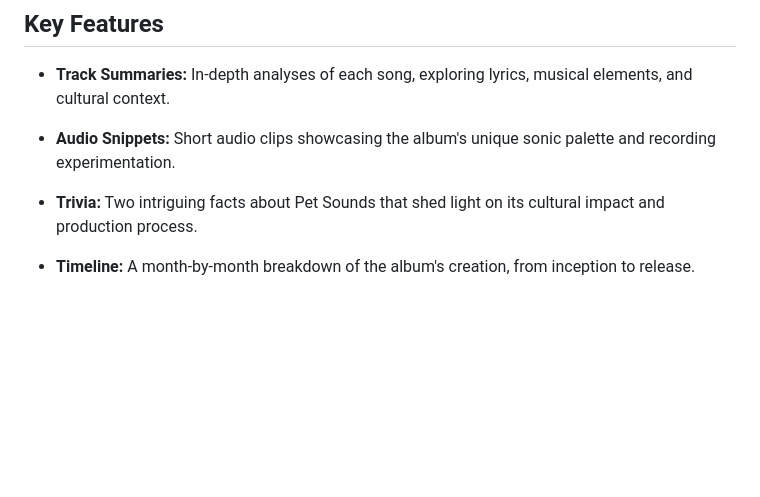
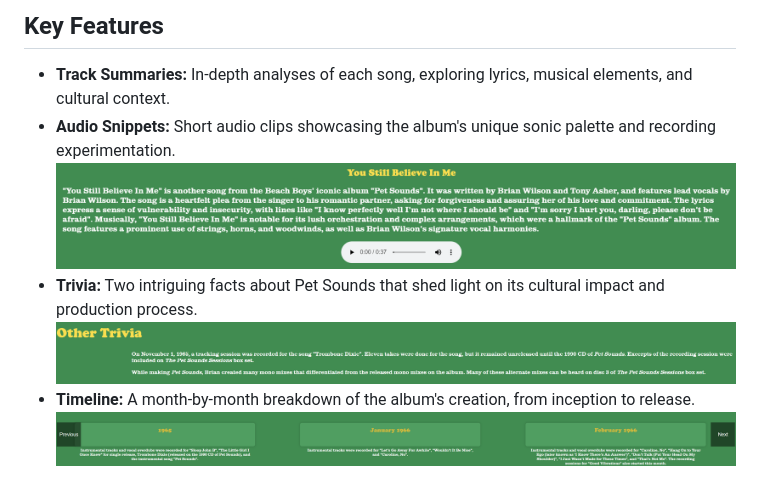
Before and after one commit to Python125/Album-Info, a Markdown page: README.md, the part around the change printed below. GitHub-like rendering; pictures changed too: images/song-summary.png (added), images/timeline.png (added), images/trivia.png (added); blank space fills up the shorter version.

Commit message:
Added images to give a visual of my webpage

```diff
--- a/README.md
+++ b/README.md
@@ -5,9 +6,9 @@ This repository offers an in-depth exploration of the Beach Boys' groundbreaking
 ## Key Features
 
 - **Track Summaries:** In-depth analyses of each song, exploring lyrics, musical elements, and cultural context.
-
 - **Audio Snippets:** Short audio clips showcasing the album's unique sonic palette and recording experimentation.
-
+  ![song-summary](/images/song-summary.png)
 - **Trivia:** Two intriguing facts about Pet Sounds that shed light on its cultural impact and production process.
-
+  ![trivia](/images/trivia.png)
 - **Timeline:** A month-by-month breakdown of the album's creation, from inception to release.
+  ![timeline](/images/timeline.png)
```
Also changed, not shown: other parts of README.md (+1 -0 lines), 2 other files.
